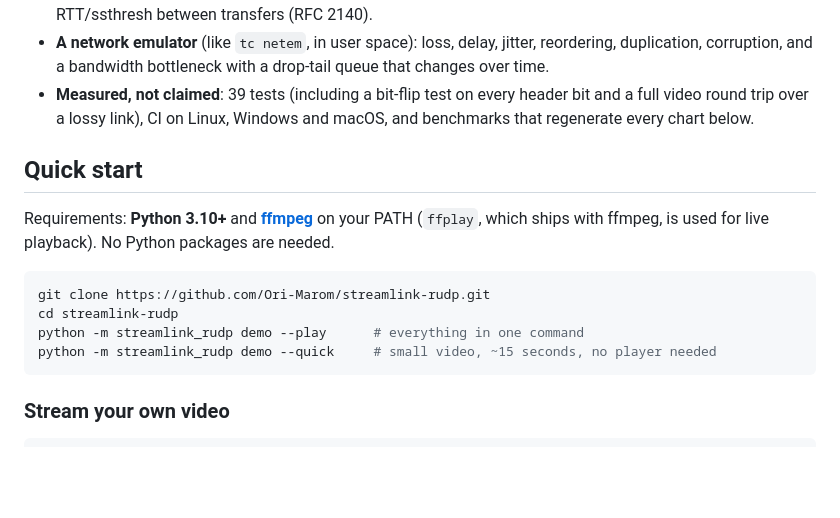
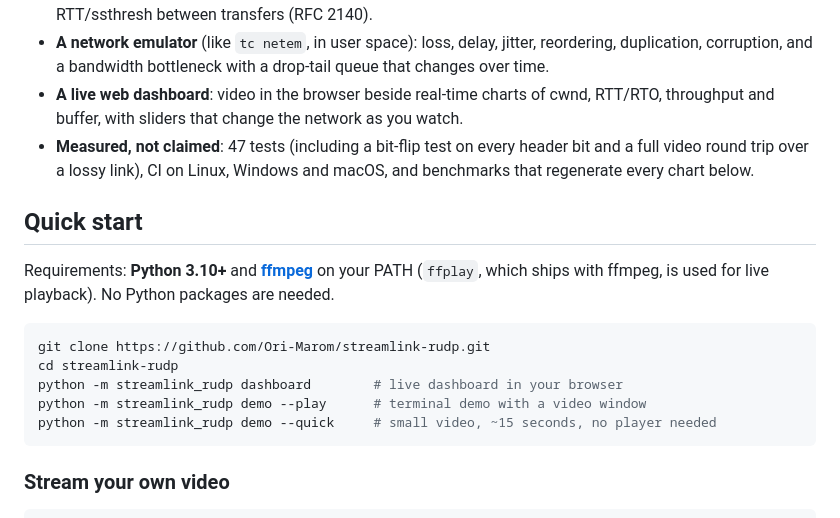
Before and after one commit to Ori-Marom/streamlink-rudp, a Markdown page: README.md, the part around one of its changes. Drawn GitHub-style; blank space fills up the shorter version.

````diff
--- a/README.md
+++ b/README.md
@@ -83,7 +101,9 @@ no stall. Add `--play` to watch it live.
 - **A network emulator** (like `tc netem`, in user space): loss, delay, jitter,
   reordering, duplication, corruption, and a bandwidth bottleneck with a drop-tail
   queue that changes over time.
-- **Measured, not claimed**: 39 tests (including a bit-flip test on every header
+- **A live web dashboard**: video in the browser beside real-time charts of cwnd,
+  RTT/RTO, throughput and buffer, with sliders that change the network as you watch.
+- **Measured, not claimed**: 47 tests (including a bit-flip test on every header
   bit and a full video round trip over a lossy link), CI on Linux, Windows and
   macOS, and benchmarks that regenerate every chart below.
 
@@ -96,7 +116,8 @@ No Python packages are needed.
 ```sh
 git clone https://github.com/Ori-Marom/streamlink-rudp.git
 cd streamlink-rudp
-python -m streamlink_rudp demo --play      # everything in one command
+python -m streamlink_rudp dashboard        # live dashboard in your browser
+python -m streamlink_rudp demo --play      # terminal demo with a video window
 python -m streamlink_rudp demo --quick     # small video, ~15 seconds, no player needed
 ```
 
````
Also changed, not shown: other parts of README.md (+22 -1 lines), docs/VALIDATION.md (+10 -1 lines), docs/images/dashboard.png (added), 9 other files.
